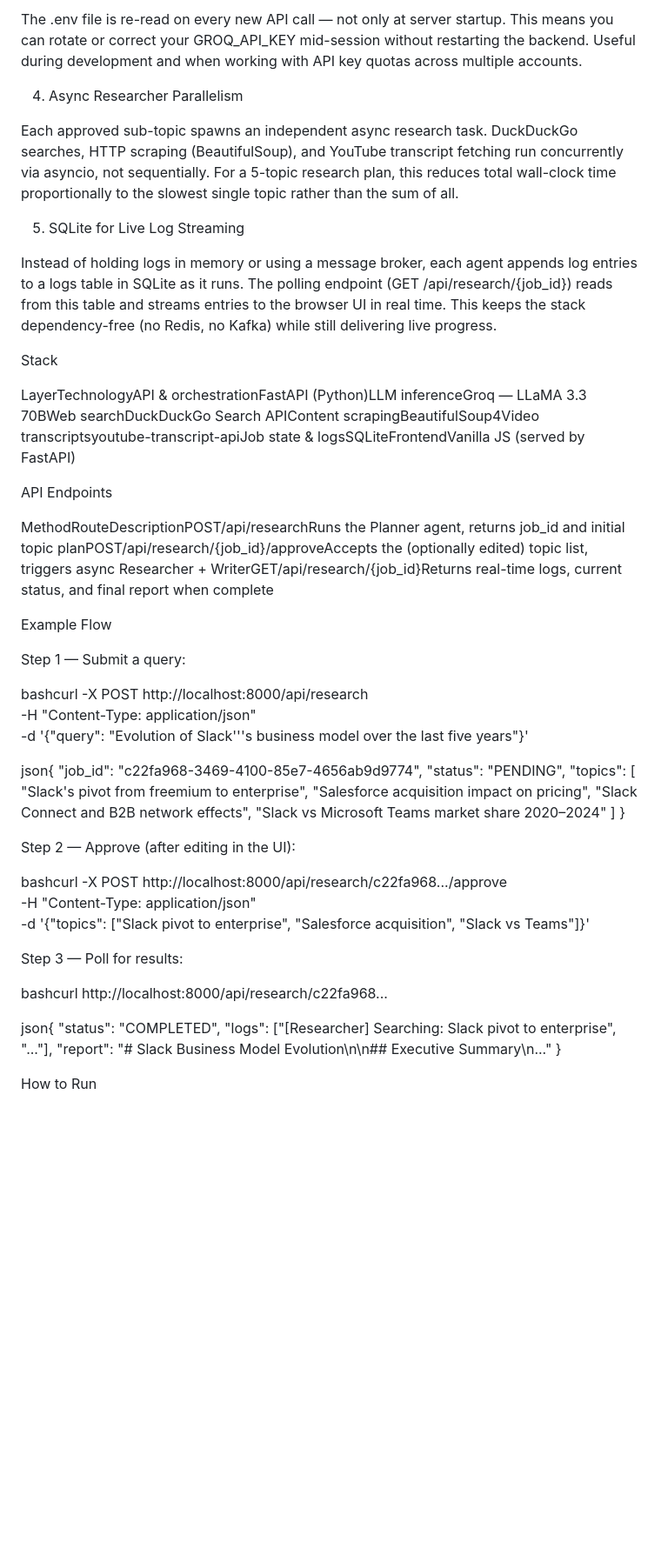
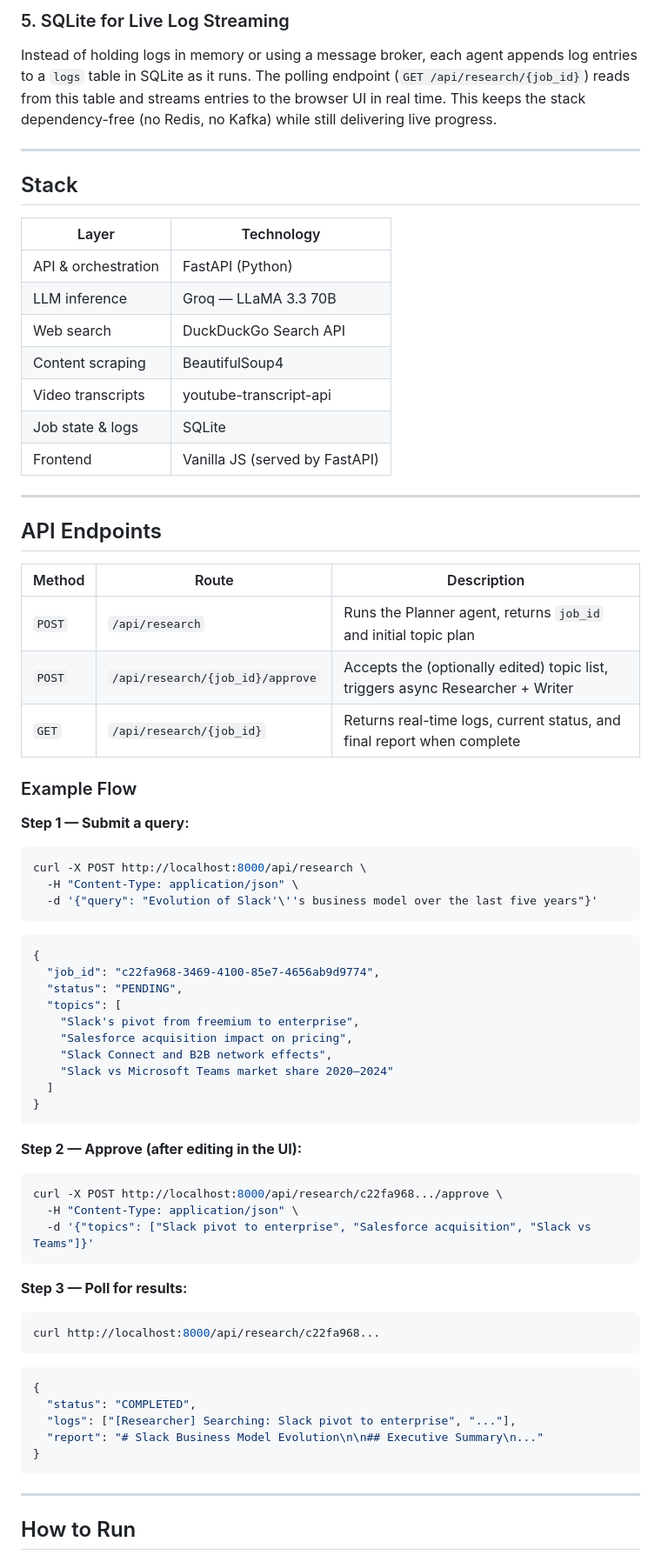
Before and after one commit to leonardo-albrecht/agentic-research-framework, a Markdown page: README.md, the part around one of its changes. Shown at 87% size. Rendered like a GitHub page; blank space fills up the shorter version.

````diff
--- a/README.md
+++ b/README.md
@@ -60,33 +67,41 @@ The pipeline deliberately pauses after planning. An interactive browser UI opens
 
-The .env file is re-read on every new API call — not only at server startup. This means you can rotate or correct your GROQ_API_KEY mid-session without restarting the backend. Useful during development and when working with API key quotas across multiple accounts.
+### 5. SQLite for Live Log Streaming
+Instead of holding logs in memory or using a message broker, each agent appends log entries to a `logs` table in SQLite as it runs. The polling endpoint (`GET /api/research/{job_id}`) reads from this table and streams entries to the browser UI in real time. This keeps the stack dependency-free (no Redis, no Kafka) while still delivering live progress.
 
-4. Async Researcher Parallelism
+---
 
-Each approved sub-topic spawns an independent async research task. DuckDuckGo searches, HTTP scraping (BeautifulSoup), and YouTube transcript fetching run concurrently via asyncio, not sequentially. For a 5-topic research plan, this reduces total wall-clock time proportionally to the slowest single topic rather than the sum of all.
+## Stack
 
-5. SQLite for Live Log Streaming
+| Layer | Technology |
+|---|---|
+| API & orchestration | FastAPI (Python) |
+| LLM inference | Groq — LLaMA 3.3 70B |
+| Web search | DuckDuckGo Search API |
+| Content scraping | BeautifulSoup4 |
+| Video transcripts | youtube-transcript-api |
+| Job state & logs | SQLite |
+| Frontend | Vanilla JS (served by FastAPI) |
 
-Instead of holding logs in memory or using a message broker, each agent appends log entries to a logs table in SQLite as it runs. The polling endpoint (GET /api/research/{job_id}) reads from this table and streams entries to the browser UI in real time. This keeps the stack dependency-free (no Redis, no Kafka) while still delivering live progress.
+---
 
+## API Endpoints
 
-Stack
+| Method | Route | Description |
+|---|---|---|
+| `POST` | `/api/research` | Runs the Planner agent, returns `job_id` and initial topic plan |
+| `POST` | `/api/research/{job_id}/approve` | Accepts the (optionally edited) topic list, triggers async Researcher + Writer |
+| `GET` | `/api/research/{job_id}` | Returns real-time logs, current status, and final report when complete |
 
-LayerTechnologyAPI & orchestrationFastAPI (Python)LLM inferenceGroq — LLaMA 3.3 70BWeb searchDuckDuckGo Search APIContent scrapingBeautifulSoup4Video transcriptsyoutube-transcript-apiJob state & logsSQLiteFrontendVanilla JS (served by FastAPI)
+### Example Flow
 
-
-API Endpoints
-
-MethodRouteDescriptionPOST/api/researchRuns the Planner agent, returns job_id and initial topic planPOST/api/research/{job_id}/approveAccepts the (optionally edited) topic list, triggers async Researcher + WriterGET/api/research/{job_id}Returns real-time logs, current status, and final report when complete
-
-Example Flow
-
-Step 1 — Submit a query:
-
-bashcurl -X POST http://localhost:8000/api/research \
+**Step 1 — Submit a query:**
+```bash
+curl -X POST http://localhost:8000/api/research \
   -H "Content-Type: application/json" \
   -d '{"query": "Evolution of Slack'\''s business model over the last five years"}'
-
-json{
+```
+```json
+{
   "job_id": "c22fa968-3469-4100-85e7-4656ab9d9774",
   "status": "PENDING",
   "topics": [
@@ -96,23 +111,28 @@ json{
     "Slack vs Microsoft Teams market share 2020–2024"
   ]
 }
+```
 
-Step 2 — Approve (after editing in the UI):
-
-bashcurl -X POST http://localhost:8000/api/research/c22fa968.../approve \
+**Step 2 — Approve (after editing in the UI):**
+```bash
+curl -X POST http://localhost:8000/api/research/c22fa968.../approve \
   -H "Content-Type: application/json" \
   -d '{"topics": ["Slack pivot to enterprise", "Salesforce acquisition", "Slack vs Teams"]}'
+```
 
-Step 3 — Poll for results:
-
-bashcurl http://localhost:8000/api/research/c22fa968...
-
-json{
+**Step 3 — Poll for results:**
+```bash
+curl http://localhost:8000/api/research/c22fa968...
+```
+```json
+{
   "status": "COMPLETED",
   "logs": ["[Researcher] Searching: Slack pivot to enterprise", "..."],
   "report": "# Slack Business Model Evolution\n\n## Executive Summary\n..."
 }
+```
 
+---
 
-How to Run
+## How to Run
 
````
Also changed, not shown: other parts of README.md (+33 -29 lines).
